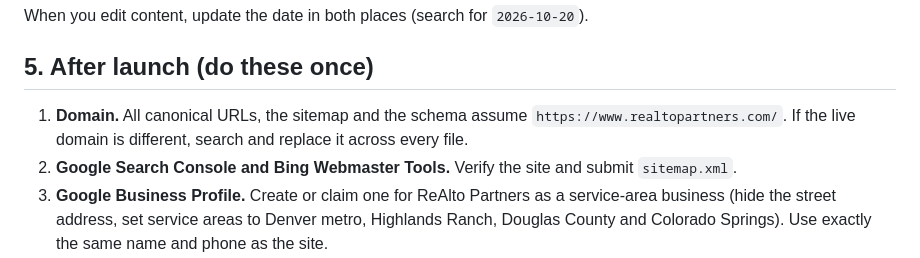
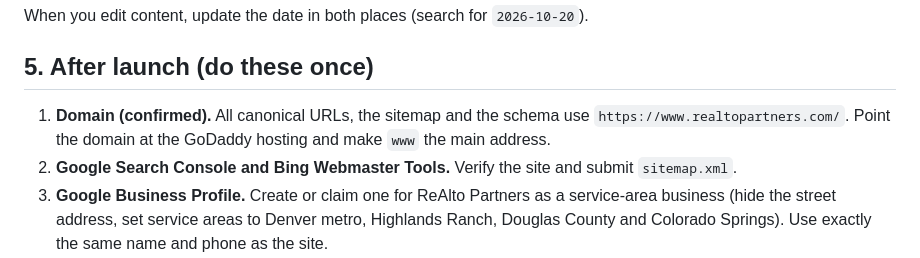
Before and after one commit to cryckeley/makeroom-production, a Markdown page: realto-partners/README.md, the part around the change. Rendered like a GitHub page.

Commit message:
README: domain confirmed as www.realtopartners.com
Co-Authored-By: Claude Opus 5.5 <noreply@anthropic.com>
Claude-Session: https://claude.ai/code/session_01R9i2jCaQPGGbe7Ut1ZW52T

```diff
--- a/realto-partners/README.md
+++ b/realto-partners/README.md
@@ -99,8 +99,8 @@ When you edit content, update the date in both places (search for `2026-10-20`).
 
 ## 5. After launch (do these once)
 
-1. **Domain.** All canonical URLs, the sitemap and the schema assume `https://www.realtopartners.com/`.
-   If the live domain is different, search and replace it across every file.
+1. **Domain (confirmed).** All canonical URLs, the sitemap and the schema use `https://www.realtopartners.com/`.
+   Point the domain at the GoDaddy hosting and make `www` the main address.
 2. **Google Search Console and Bing Webmaster Tools.** Verify the site and submit `sitemap.xml`.
 3. **Google Business Profile.** Create or claim one for ReAlto Partners as a service-area business
    (hide the street address, set service areas to Denver metro, Highlands Ranch, Douglas County and
```
